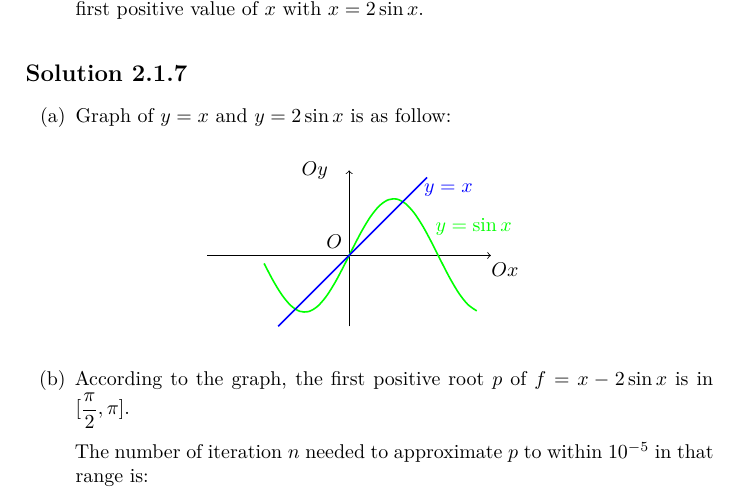
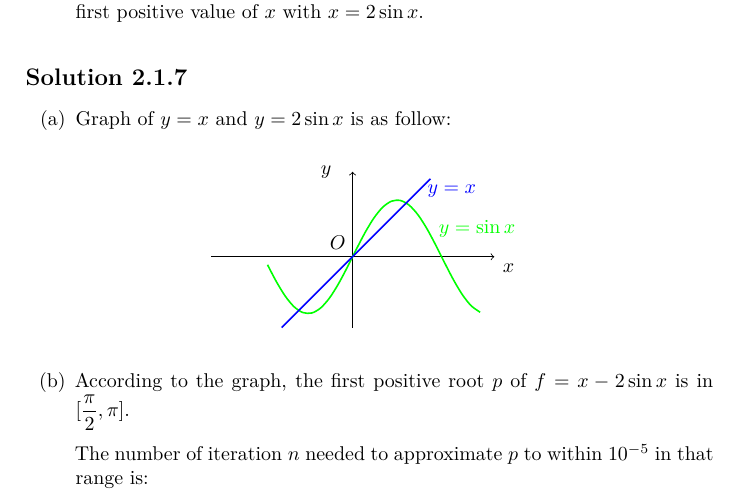
Before and after one commit to nvmnghia/nm_mat1099, a LaTeX book (assignments/tex/Assignments.tex, which reads assignments/tex/chapters/chapter 2/graphics/exercise_7_graph/exercise_7_graph.tex): part of page 16 of 19, cut so that both start at the same text. Compiled offline with XeLaTeX.

Commit message:
fix(chapter 2): fix Ox label
Label the axises in exercise 7 using x and y instead of Ox and Oy

```diff
--- a/assignments/tex/chapters/chapter 2/graphics/exercise_7_graph/exercise_7_graph.tex
+++ b/assignments/tex/chapters/chapter 2/graphics/exercise_7_graph/exercise_7_graph.tex
@@ -6,8 +6,8 @@
     % Oxy
     \draw [<->]   (0,  3  ) -- (0, 0) -- ( 5, 0);
     \draw [black] (0, -2.5) -- (0, 0) -- (-5, 0);
-    \node [left] at (-0.5, 3){\(Oy\)};
-    \node [below] at (5.5, 0){\(Ox\)};
+    \node [left] at (-0.5, 3){\(y\)};
+    \node [below] at (5.5, 0){\(x\)};
     \node [left] at (0, 0.5){\(O\)};
 
     % y = 2 * sin(x)
```
Also changed, not shown: assignments/tex/Assignments.pdf, assignments/tex/chapters/chapter 2/graphics/exercise_7_graph/exercise_7_graph.pdf.
